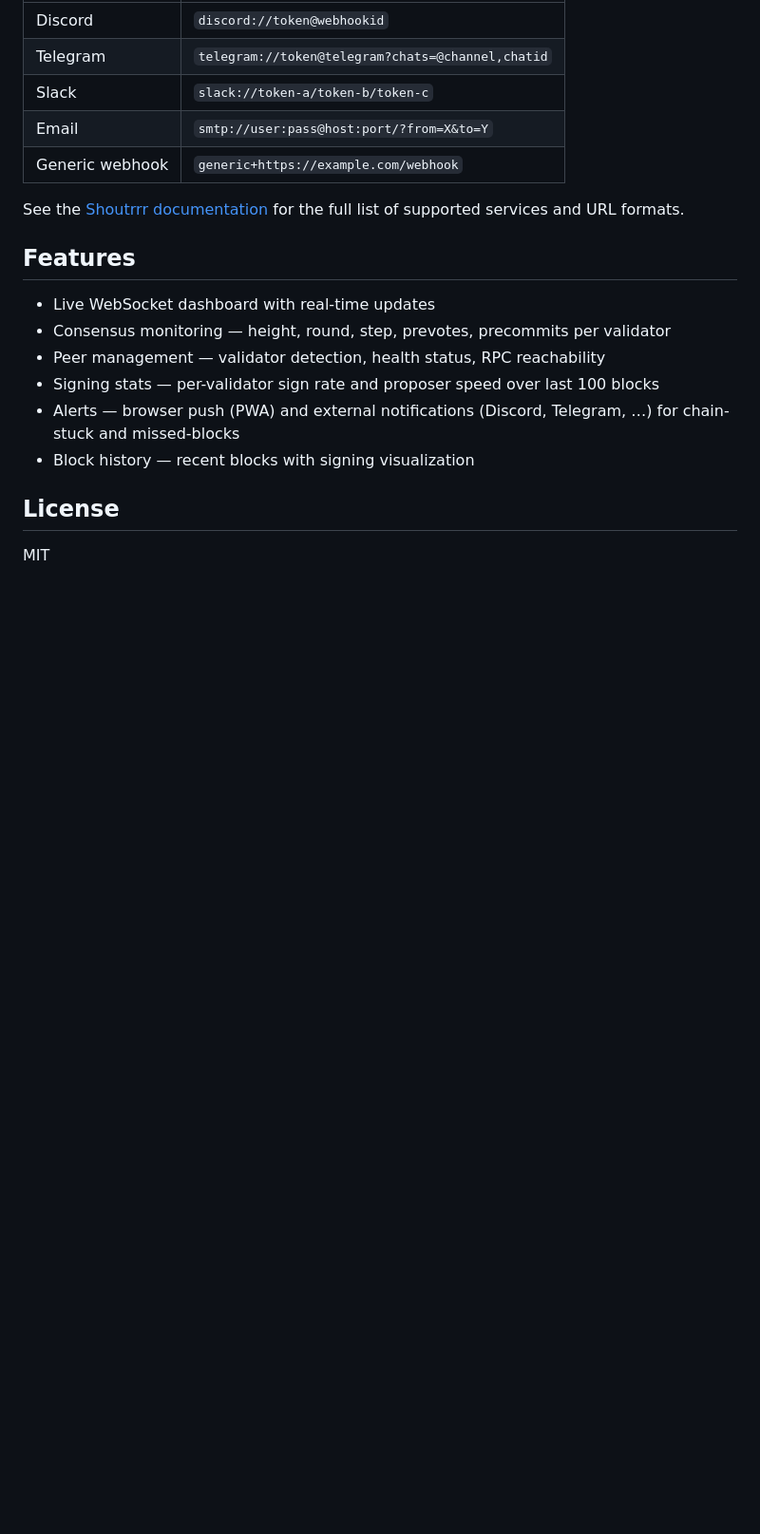
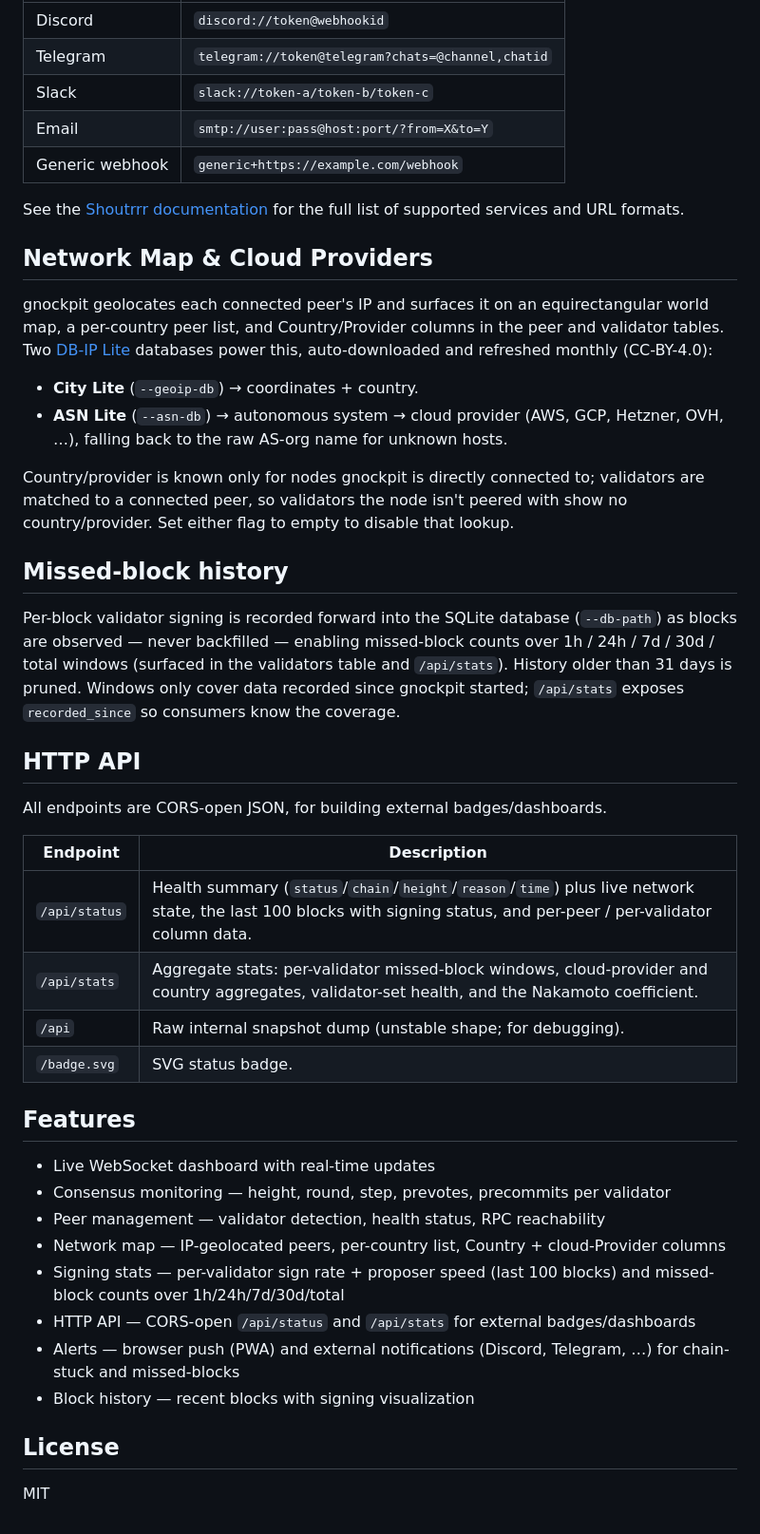
Before and after one commit to gnoverse/gnockpit, a Markdown page: README.md, the part around one of its changes. Shown at 95% size. Rendered like a GitHub page; blank space fills up the shorter version.

Commit message:
docs: document network map, cloud providers, missed-block history, and HTTP API

```diff
--- a/README.md
+++ b/README.md
@@ -99,12 +101,49 @@ Alerts are sent to all configured URLs whenever a state transition occurs (firin
 
 See the [Shoutrrr documentation](https://containrrr.dev/shoutrrr/latest/) for the full list of supported services and URL formats.
 
+## Network Map & Cloud Providers
+
+gnockpit geolocates each connected peer's IP and surfaces it on an
+equirectangular world map, a per-country peer list, and Country/Provider columns
+in the peer and validator tables. Two [DB-IP Lite](https://db-ip.com) databases
+power this, auto-downloaded and refreshed monthly (CC-BY-4.0):
+
+- **City Lite** (`--geoip-db`) → coordinates + country.
+- **ASN Lite** (`--asn-db`) → autonomous system → cloud provider (AWS, GCP,
+  Hetzner, OVH, …), falling back to the raw AS-org name for unknown hosts.
+
+Country/provider is known only for nodes gnockpit is directly connected to;
+validators are matched to a connected peer, so validators the node isn't peered
+with show no country/provider. Set either flag to empty to disable that lookup.
+
+## Missed-block history
+
+Per-block validator signing is recorded forward into the SQLite database
+(`--db-path`) as blocks are observed — never backfilled — enabling missed-block
+counts over 1h / 24h / 7d / 30d / total windows (surfaced in the validators
+table and `/api/stats`). History older than 31 days is pruned. Windows only
+cover data recorded since gnockpit started; `/api/stats` exposes `recorded_since`
+so consumers know the coverage.
+
+## HTTP API
+
+All endpoints are CORS-open JSON, for building external badges/dashboards.
+
+| Endpoint | Description |
+|----------|-------------|
+| `/api/status` | Health summary (`status`/`chain`/`height`/`reason`/`time`) plus live network state, the last 100 blocks with signing status, and per-peer / per-validator column data. |
+| `/api/stats` | Aggregate stats: per-validator missed-block windows, cloud-provider and country aggregates, validator-set health, and the Nakamoto coefficient. |
+| `/api` | Raw internal snapshot dump (unstable shape; for debugging). |
+| `/badge.svg` | SVG status badge. |
+
 ## Features
 
 - Live WebSocket dashboard with real-time updates
 - Consensus monitoring — height, round, step, prevotes, precommits per validator
 - Peer management — validator detection, health status, RPC reachability
-- Signing stats — per-validator sign rate and proposer speed over last 100 blocks
+- Network map — IP-geolocated peers, per-country list, Country + cloud-Provider columns
+- Signing stats — per-validator sign rate + proposer speed (last 100 blocks) and missed-block counts over 1h/24h/7d/30d/total
+- HTTP API — CORS-open `/api/status` and `/api/stats` for external badges/dashboards
 - Alerts — browser push (PWA) and external notifications (Discord, Telegram, …) for chain-stuck and missed-blocks
 - Block history — recent blocks with signing visualization
 
```
Also changed, not shown: other parts of README.md (+2 -0 lines), AGENT.md (+19 -1 lines).
